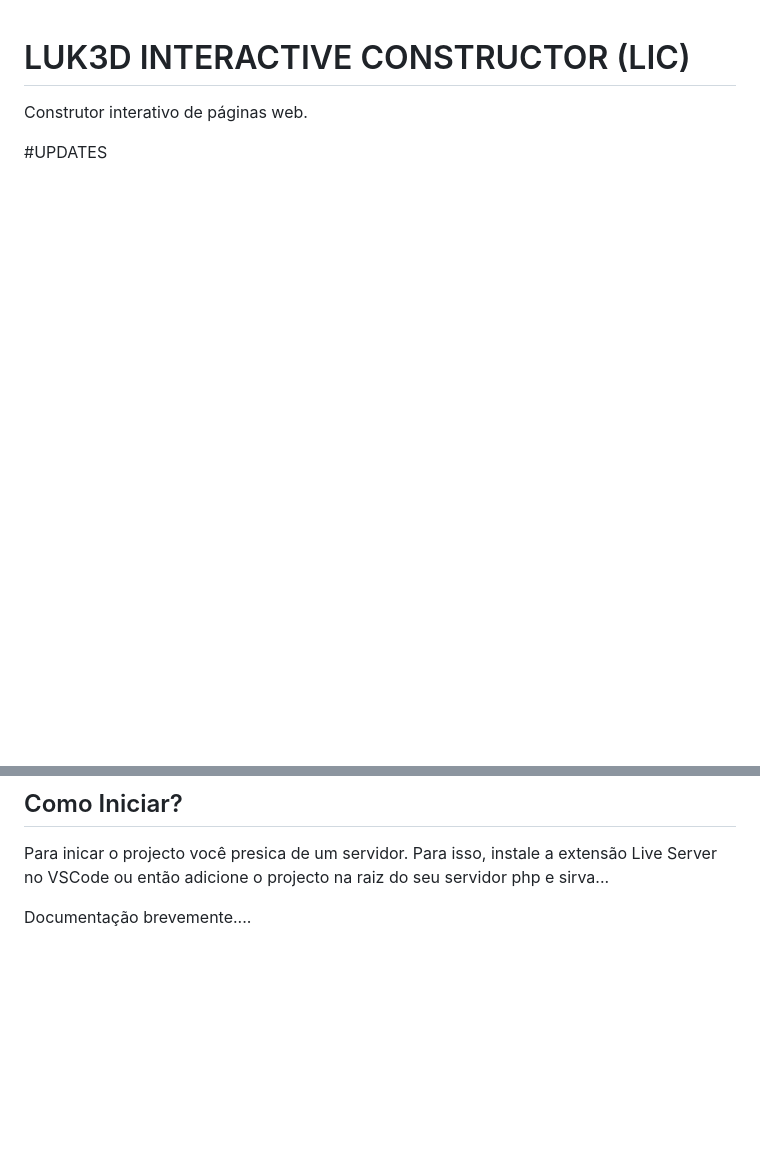
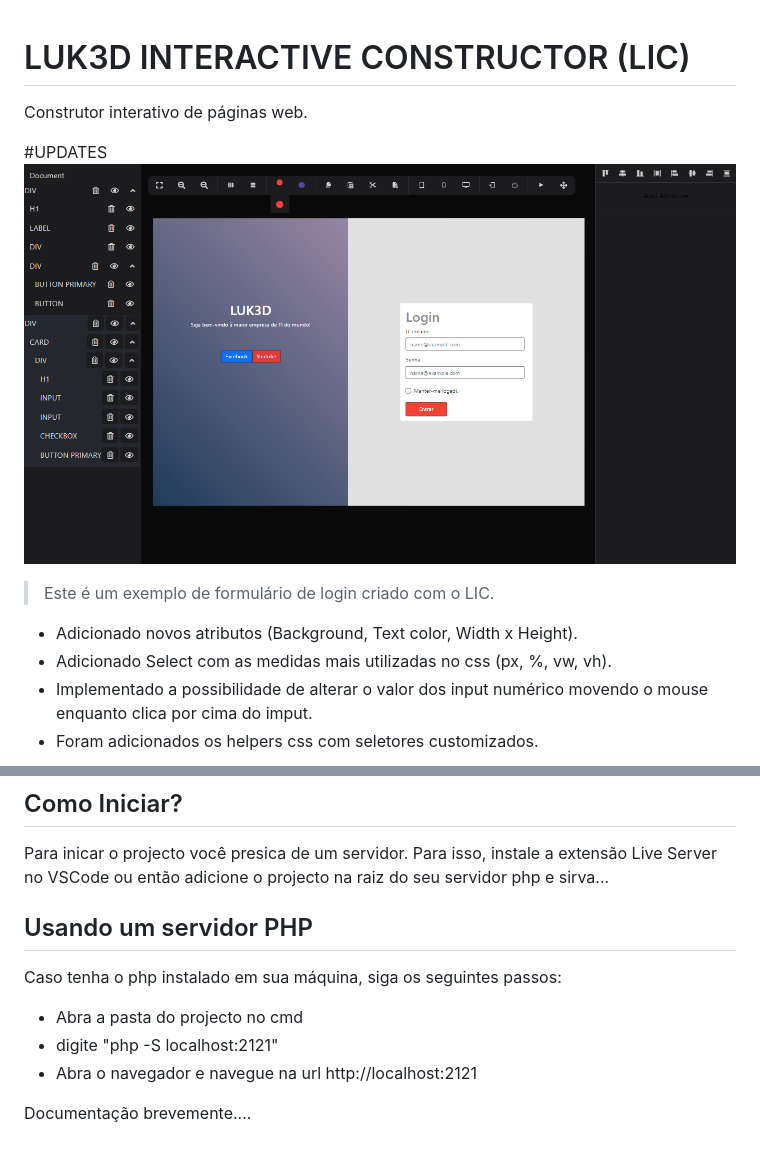
Before and after one commit to LUK3D-Angola/IC-InteractiveConstructor, a Markdown page: README.md, 2 parts joined by grey strips. Rendered like a GitHub page; pictures changed too: Screenshot5.png (added); blank space fills up the shorter version.

Commit message:
UPDATE: Descrição.

```diff
--- a/README.md
+++ b/README.md
@@ -3,6 +3,15 @@
 Construtor interativo de páginas web.
 
 #UPDATES
+<img src="./Screenshot5.png" >
+
+> Este é um exemplo de formulário de login criado com o LIC.
+* Adicionado novos atributos (Background, Text color, Width x Height).
+* Adicionado Select com as medidas mais utilizadas no css (px, %, vw, vh).
+* Implementado a possibilidade de alterar o valor dos input numérico movendo o mouse enquanto clica por cima do imput.
+* Foram adicionados os helpers css com seletores customizados.
+
+
 <img src="./Screenshot4.png" >
 
 > Este é um exemplo de formulário de login criado com o LIC
@@ -25,5 +34,11 @@ O seu objectivo é muito simples: Criar o front-end do teu website de forma ráp
 ## Como Iniciar?
 Para inicar o projecto você presica de um servidor. Para isso, instale  a extensão Live Server no VSCode ou então adicione o projecto na raiz do seu servidor php e sirva...
 
+## Usando um servidor PHP
+Caso tenha o php instalado em sua máquina, siga os seguintes passos:
+- Abra a pasta do projecto no cmd
+- digite "php -S localhost:2121"
+- Abra o navegador e navegue na url http://localhost:2121
+
 
 Documentação brevemente....
```
